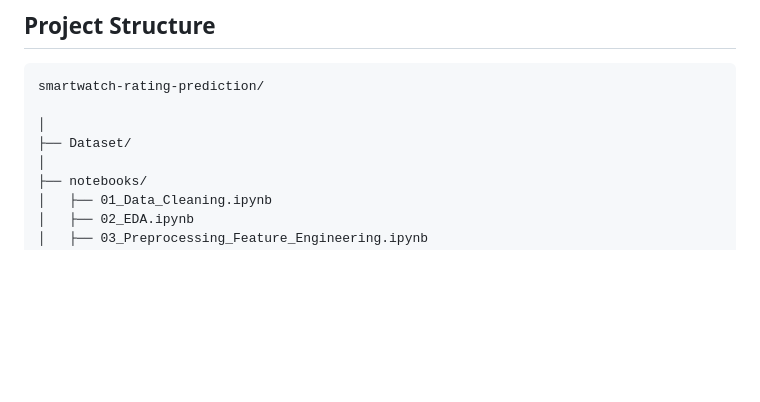
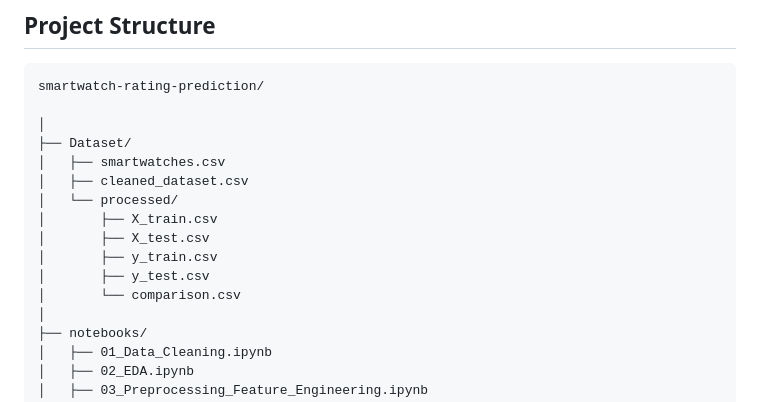
Before and after one commit to kushneek/smartwatch-rating-prediction, a Markdown page: Readme.md, the part around the change. Rendered like a GitHub page; blank space fills up the shorter version.

Commit message:
Update Readme with dataset file structure
Added new dataset files for smartwatch rating prediction.

```diff
--- a/Readme.md
+++ b/Readme.md
@@ -73,6 +73,14 @@ smartwatch-rating-prediction/
 
 │
 ├── Dataset/
+│   ├── smartwatches.csv
+│   ├── cleaned_dataset.csv
+│   └── processed/
+│       ├── X_train.csv
+│       ├── X_test.csv
+│       ├── y_train.csv
+│       ├── y_test.csv
+│       └── comparison.csv
 │
 ├── notebooks/
 │   ├── 01_Data_Cleaning.ipynb
```
